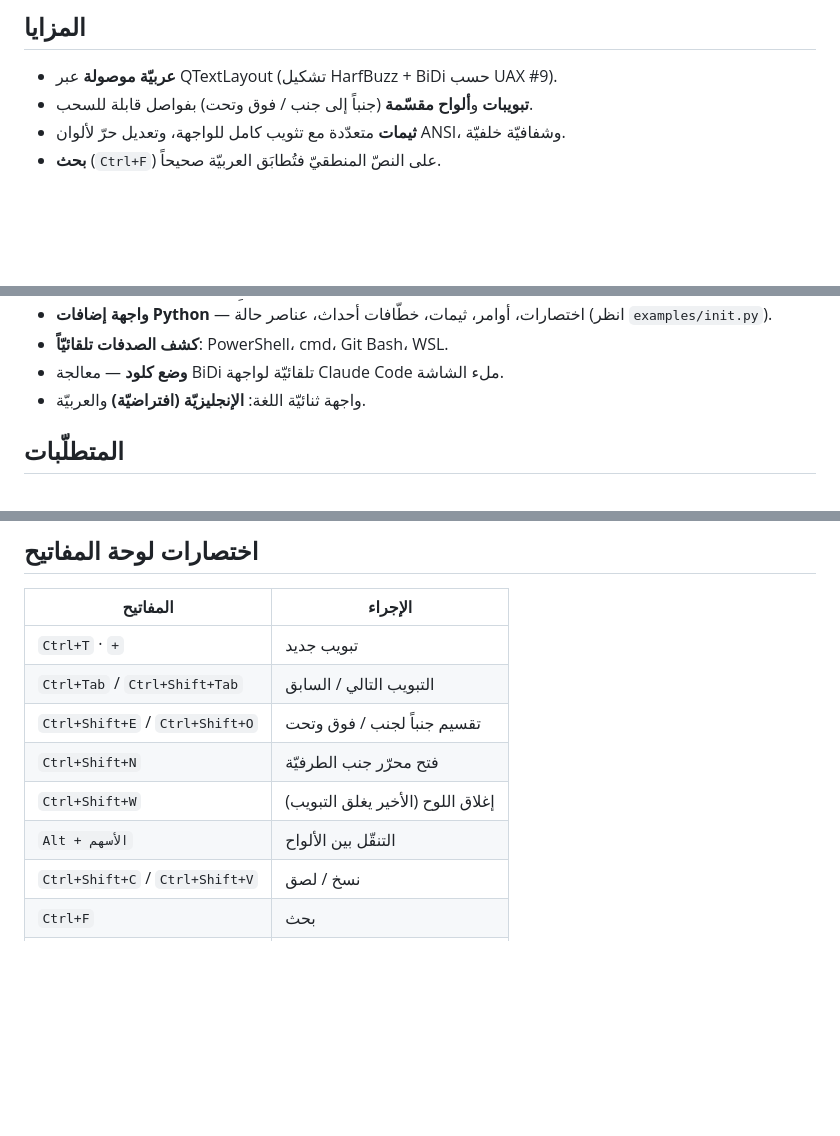
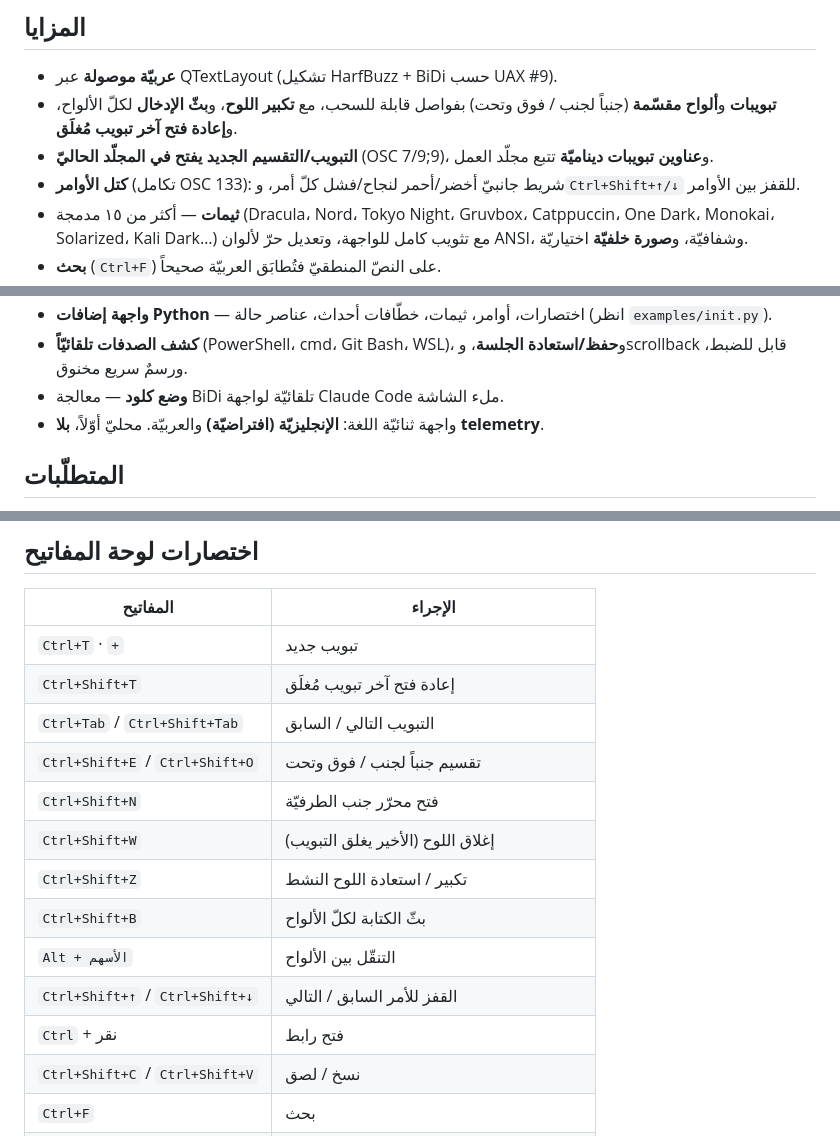
Before and after one commit to jaqop/EasyTer, a Markdown page: README.ar.md, 3 parts joined by grey strips. Drawn GitHub-style; blank space fills up the shorter version.

```diff
--- a/README.ar.md
+++ b/README.ar.md
@@ -25,6 +25,13 @@ vim…).
 ## المزايا
 
 - **عربيّة موصولة** عبر QTextLayout (تشكيل HarfBuzz + BiDi حسب UAX #9).
-- **تبويبات** و**ألواح مقسّمة** (جنباً إلى جنب / فوق وتحت) بفواصل قابلة للسحب.
-- **ثيمات** متعدّدة مع تثويب كامل للواجهة، وتعديل حرّ لألوان ANSI، وشفافيّة خلفيّة.
+- **تبويبات** و**ألواح مقسّمة** (جنباً لجنب / فوق وتحت) بفواصل قابلة للسحب، مع **تكبير
+  اللوح**، و**بثّ الإدخال** لكلّ الألواح، و**إعادة فتح آخر تبويب مُغلَق**.
+- **التبويب/التقسيم الجديد يفتح في المجلّد الحاليّ** (OSC 7/9;9)، و**عناوين تبويبات
+  ديناميّة** تتبع مجلّد العمل.
+- **كتل الأوامر** (تكامل OSC 133): شريط جانبيّ أخضر/أحمر لنجاح/فشل كلّ أمر، و`Ctrl+Shift+↑/↓`
+  للقفز بين الأوامر.
+- **ثيمات** — أكثر من ١٥ مدمجة (Dracula، Nord، Tokyo Night، Gruvbox، Catppuccin، One
+  Dark، Monokai، Solarized، Kali Dark…) مع تثويب كامل للواجهة، وتعديل حرّ لألوان ANSI،
+  وشفافيّة، و**صورة خلفيّة** اختياريّة.
 - **بحث** (`Ctrl+F`) على النصّ المنطقيّ فتُطابَق العربيّة صحيحاً.
@@ -32,8 +43,9 @@ vim…).
 - **واجهة إضافات Python** — اختصارات، أوامر، ثيمات، خطّافات أحداث، عناصر حالة
   (انظر `examples/init.py`).
-- **كشف الصدفات تلقائيّاً**: PowerShell، cmd، Git Bash، WSL.
+- **كشف الصدفات تلقائيّاً** (PowerShell، cmd، Git Bash، WSL)، و**حفظ/استعادة الجلسة**،
+  وscrollback قابل للضبط، ورسمٌ سريع مخنوق.
 - **وضع كلود** — معالجة BiDi تلقائيّة لواجهة Claude Code ملء الشاشة.
-- واجهة ثنائيّة اللغة: **الإنجليزيّة (افتراضيّة)** والعربيّة.
+- واجهة ثنائيّة اللغة: **الإنجليزيّة (افتراضيّة)** والعربيّة. محليّ أوّلاً، **بلا telemetry**.
 
 ## المتطلّبات
 
@@ -69,11 +81,16 @@ pythonw EasyTer.py
 | المفاتيح | الإجراء |
 |------|--------|
 | `Ctrl+T` · `+` | تبويب جديد |
+| `Ctrl+Shift+T` | إعادة فتح آخر تبويب مُغلَق |
 | `Ctrl+Tab` / `Ctrl+Shift+Tab` | التبويب التالي / السابق |
 | `Ctrl+Shift+E` / `Ctrl+Shift+O` | تقسيم جنباً لجنب / فوق وتحت |
 | `Ctrl+Shift+N` | فتح محرّر جنب الطرفيّة |
 | `Ctrl+Shift+W` | إغلاق اللوح (الأخير يغلق التبويب) |
+| `Ctrl+Shift+Z` | تكبير / استعادة اللوح النشط |
+| `Ctrl+Shift+B` | بثّ الكتابة لكلّ الألواح |
 | `Alt + الأسهم` | التنقّل بين الألواح |
+| `Ctrl+Shift+↑` / `Ctrl+Shift+↓` | القفز للأمر السابق / التالي |
+| `Ctrl` + نقر | فتح رابط |
 | `Ctrl+Shift+C` / `Ctrl+Shift+V` | نسخ / لصق |
 | `Ctrl+F` | بحث |
 | `F2` | وضع كلود (BiDi) — يدويّ/تلقائيّ |
```
Also changed, not shown: other parts of README.ar.md (+6 -1 lines), README.md (+25 -6 lines).
